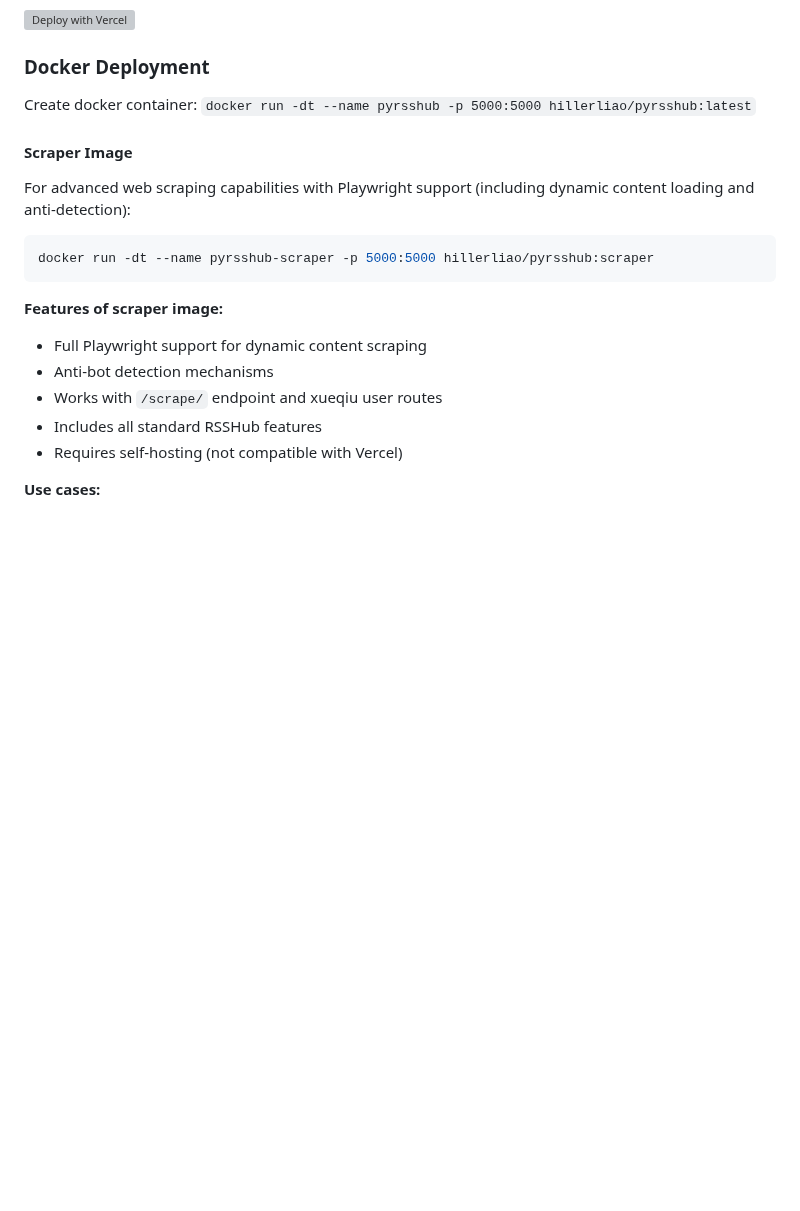
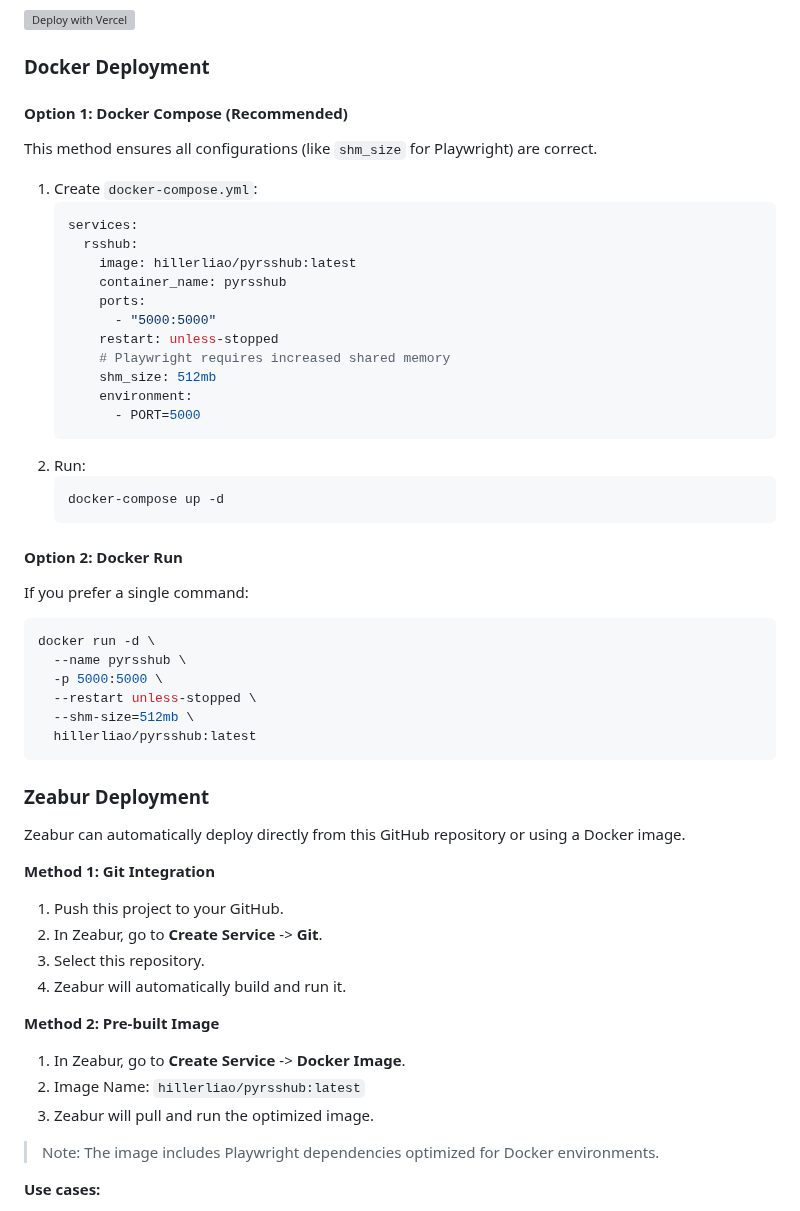
Before and after one commit to hillerliao/RSSHub-python, a Markdown page: README.md, the part around the change. Drawn GitHub-style; blank space fills up the shorter version; grey boxes are pictures that could not be loaded.

Commit message:
docs: update Docker deployment instructions to include Docker Compose and Zeabur deployment options.

````diff
--- a/README.md
+++ b/README.md
@@ -100,23 +100,55 @@ nohup uv run gunicorn -c gunicorn.conf main:app > logs/server.log 2>&1 &
 [![Deploy with Vercel](https://vercel.com/button)](https://vercel.com/new/clone?repository-url=https%3A%2F%2Fgithub.com%2Fhillerliao%2Frsshub-python)
 
 ### Docker Deployment
+#### Option 1: Docker Compose (Recommended)
+This method ensures all configurations (like `shm_size` for Playwright) are correct.
 
-Create docker container: `docker run -dt --name pyrsshub -p 5000:5000 hillerliao/pyrsshub:latest`
+1.  Create `docker-compose.yml`:
+    ```yaml
+    services:
+      rsshub:
+        image: hillerliao/pyrsshub:latest
+        container_name: pyrsshub
+        ports:
+          - "5000:5000"
+        restart: unless-stopped
+        # Playwright requires increased shared memory
+        shm_size: 512mb
+        environment:
+          - PORT=5000
+    ```
+2.  Run:
+    ```bash
+    docker-compose up -d
+    ```
 
-#### Scraper Image
-
-For advanced web scraping capabilities with Playwright support (including dynamic content loading and anti-detection):
-
+#### Option 2: Docker Run
+If you prefer a single command:
 ```bash
-docker run -dt --name pyrsshub-scraper -p 5000:5000 hillerliao/pyrsshub:scraper
+docker run -d \
+  --name pyrsshub \
+  -p 5000:5000 \
+  --restart unless-stopped \
+  --shm-size=512mb \
+  hillerliao/pyrsshub:latest
 ```
 
-**Features of scraper image:**
-- Full Playwright support for dynamic content scraping
-- Anti-bot detection mechanisms
-- Works with `/scrape/` endpoint and xueqiu user routes
-- Includes all standard RSSHub features
-- Requires self-hosting (not compatible with Vercel)
+### Zeabur Deployment
+
+Zeabur can automatically deploy directly from this GitHub repository or using a Docker image.
+
+**Method 1: Git Integration**
+1. Push this project to your GitHub.
+2. In Zeabur, go to **Create Service** -> **Git**.
+3. Select this repository.
+4. Zeabur will automatically build and run it.
+
+**Method 2: Pre-built Image**
+1. In Zeabur, go to **Create Service** -> **Docker Image**.
+2. Image Name: `hillerliao/pyrsshub:latest`
+3. Zeabur will pull and run the optimized image.
+
+> Note: The image includes Playwright dependencies optimized for Docker environments.
 
 **Use cases:**
 - `/scrape/https://example.com` - Get HTML source of any webpage
````
